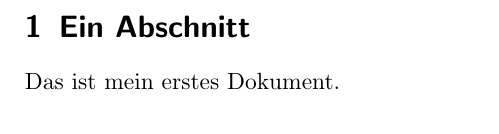
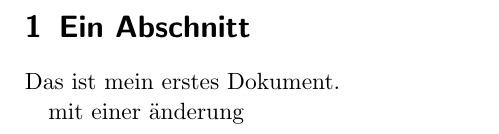
Before and after one commit to derboblan/latextest, a LaTeX document (erstes.tex): part of the page, cut so that both start at the same text. Compiled offline with pdfLaTeX.

Commit message:
eine erste änderung vorgenommen

```diff
--- a/erstes.tex
+++ b/erstes.tex
@@ -2,4 +2,7 @@
 \begin{document}
 \section{Ein Abschnitt}
 Das ist mein erstes Dokument.
+
+mit einer änderung
+
 \end{document}
```
